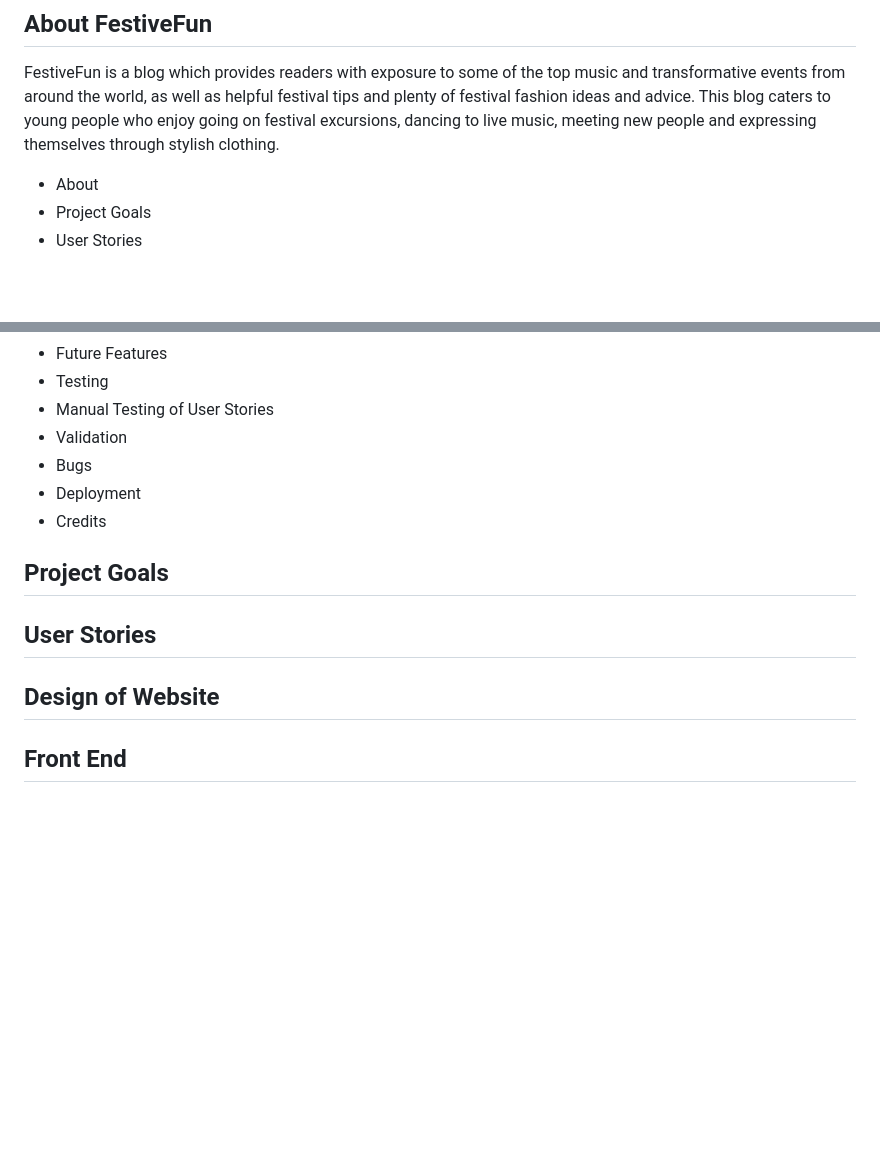
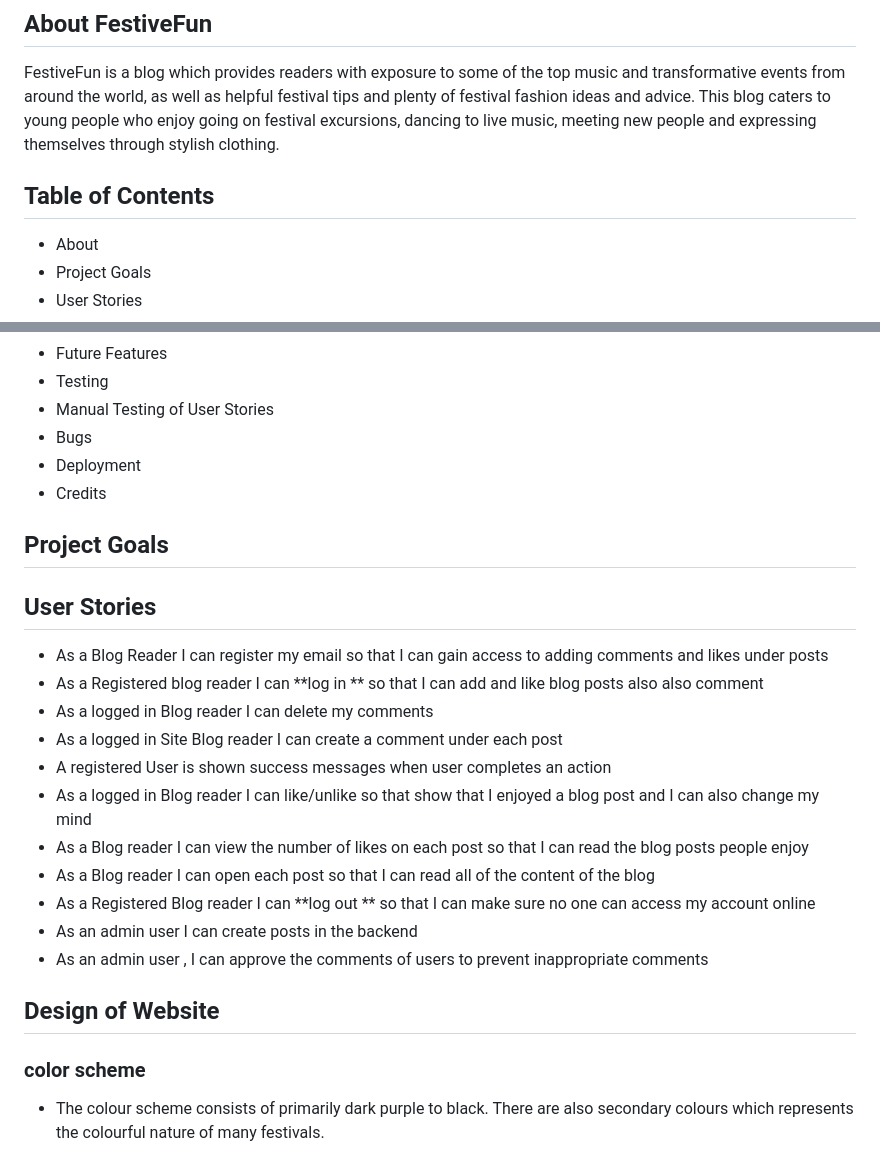
Before and after one commit to damidaramola/festive-fun-blog, a Markdown page: README.md, 2 parts joined by grey strips. GitHub-like rendering; blank space fills up the shorter version.

Commit message:
add design and user stories to readme

```diff
--- a/README.md
+++ b/README.md
@@ -6,6 +7,8 @@
 ## About FestiveFun
 FestiveFun is a blog which provides readers with exposure to some of the top music and transformative events from around the world, as well as helpful festival tips and plenty of festival fashion ideas and advice. This blog caters to young people who enjoy going on festival excursions, dancing to live music, meeting new people and expressing themselves through stylish clothing.
 
+
+## Table of Contents
 - About
 - Project Goals
 - User Stories
@@ -19,7 +22,6 @@ FestiveFun is a blog which provides readers with exposure to some of the top mus
 - Future Features
 - Testing
  - Manual Testing of User Stories
-- Validation
 - Bugs
 - Deployment
 - Credits
@@ -29,7 +31,20 @@ FestiveFun is a blog which provides readers with exposure to some of the top mus
 
 ## User Stories
 
+- As a Blog Reader I can register my email so that I can gain access to adding comments and likes under posts
+- As a Registered blog reader I can **log in ** so that I can add and like  blog posts also also comment
+- As a logged in  Blog reader I can delete my comments
+- As a logged in Site Blog reader I can create a comment under each post
+- A registered User is shown  success messages when user completes an action
+- As a logged in Blog reader I can like/unlike so that show that I enjoyed a blog post and I can also change my mind
+- As a Blog reader I can view the number of likes on each post so that I can read the blog posts people enjoy
+- As a Blog reader I can open each post so that I can read all of the content of the blog
+- As a Registered Blog reader I can **log out ** so that I can make sure no one can access my account online
+- As an admin user I can create posts in the backend
+- As an admin user , I can approve the comments of users to prevent inappropriate comments
+
 ## Design of Website
+ ### color scheme
 
-## Front End
+ - The colour scheme consists of primarily dark purple to black. There are also secondary colours which represents the colourful nature of many festivals.
 
```
Also changed, not shown: other parts of README.md (+15 -2 lines).
